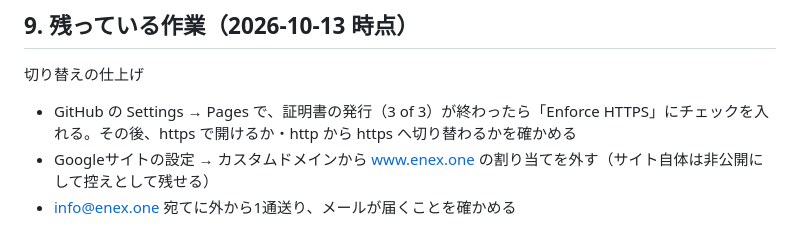
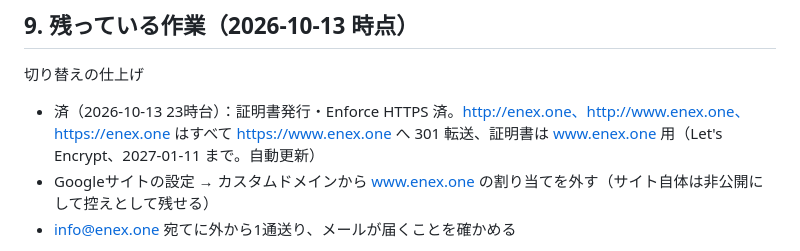
Before and after one commit to enex-suemoto/enex-website, a Markdown page: DESIGN.md, the part around the change. Rendered like a GitHub page.

Commit message:
DESIGN.md：HTTPS 完了を記録
Co-Authored-By: Claude Fable 5.1 <noreply@anthropic.com>

```diff
--- a/DESIGN.md
+++ b/DESIGN.md
@@ -168,7 +168,7 @@
 ## 9. 残っている作業（2026-10-13 時点）
 
 切り替えの仕上げ
-- GitHub の Settings → Pages で、証明書の発行（3 of 3）が終わったら「Enforce HTTPS」にチェックを入れる。その後、https で開けるか・http から https へ切り替わるかを確かめる
+- 済（2026-10-13 23時台）：証明書発行・Enforce HTTPS 済。http://enex.one、http://www.enex.one、https://enex.one はすべて https://www.enex.one へ 301 転送、証明書は www.enex.one 用（Let's Encrypt、2027-01-11 まで。自動更新）
 - Googleサイトの設定 → カスタムドメインから www.enex.one の割り当てを外す（サイト自体は非公開にして控えとして残せる）
 - info@enex.one 宛てに外から1通送り、メールが届くことを確かめる
 
```
